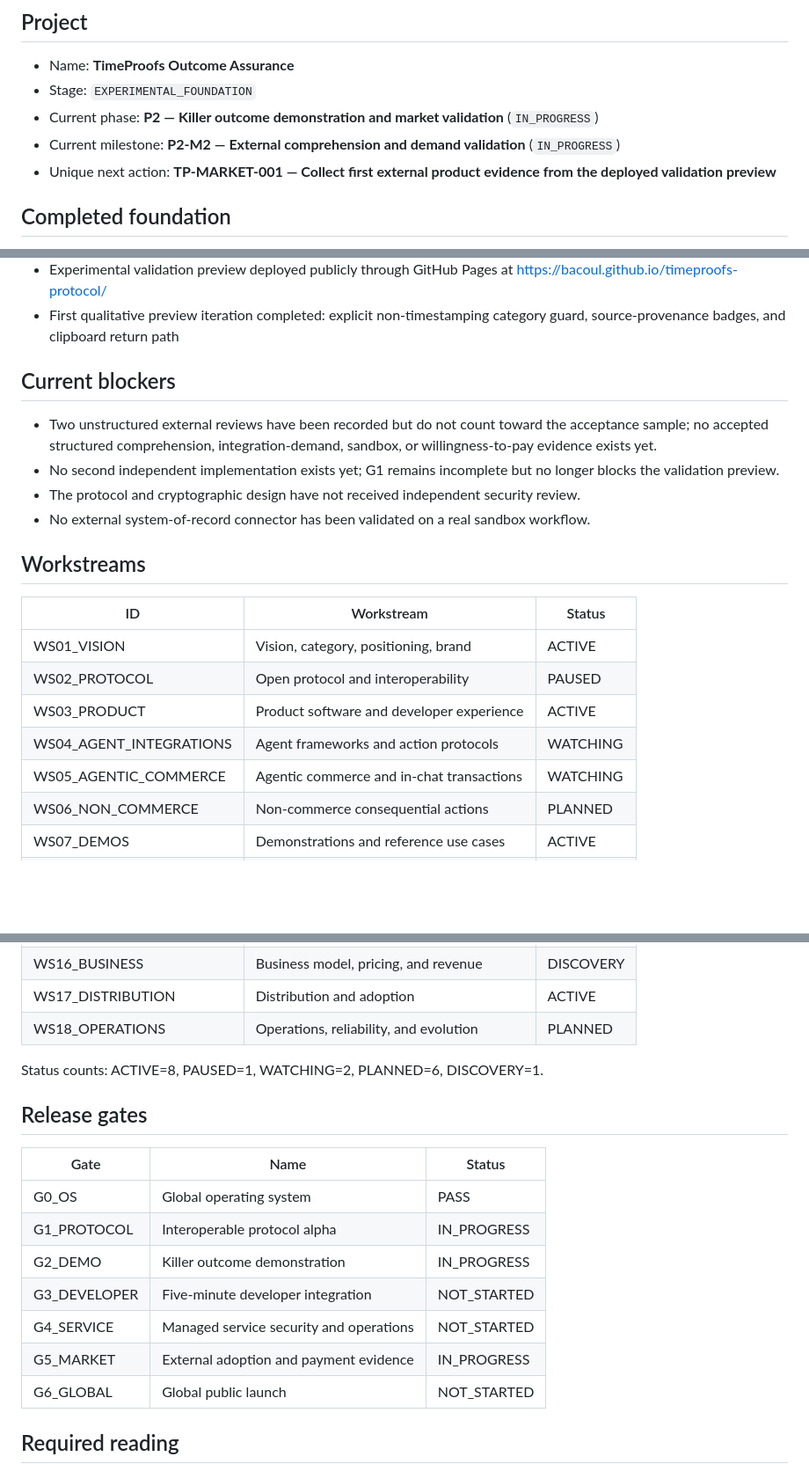
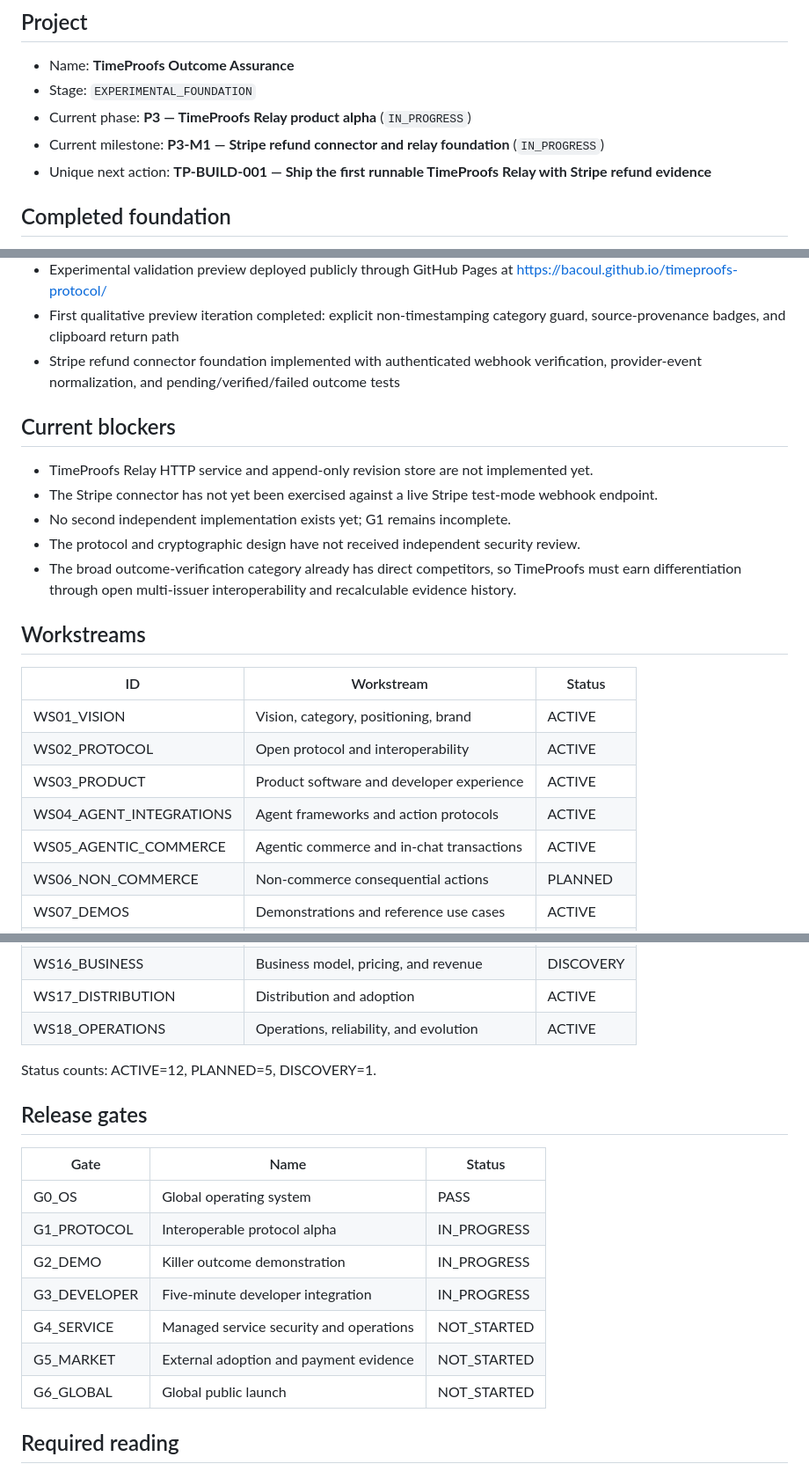
Before and after one commit to BACOUL/timeproofs-protocol, a Markdown page: governance/CURRENT_STATUS.md, 3 parts joined by grey strips. Shown at 88% size. Drawn GitHub-style; blank space fills up the shorter version.

Commit message:
docs(governance): advance project to Relay alpha

```diff
--- a/governance/CURRENT_STATUS.md
+++ b/governance/CURRENT_STATUS.md
@@ -8,9 +8,9 @@ As of: 2026-07-23
 
 - Name: **TimeProofs Outcome Assurance**
 - Stage: `EXPERIMENTAL_FOUNDATION`
-- Current phase: **P2 — Killer outcome demonstration and market validation** (`IN_PROGRESS`)
-- Current milestone: **P2-M2 — External comprehension and demand validation** (`IN_PROGRESS`)
-- Unique next action: **TP-MARKET-001 — Collect first external product evidence from the deployed validation preview**
+- Current phase: **P3 — TimeProofs Relay product alpha** (`IN_PROGRESS`)
+- Current milestone: **P3-M1 — Stripe refund connector and relay foundation** (`IN_PROGRESS`)
+- Unique next action: **TP-BUILD-001 — Ship the first runnable TimeProofs Relay with Stripe refund evidence**
 
 ## Completed foundation
 
@@ -30,23 +30,25 @@ As of: 2026-07-23
 - Public GitHub repository created and complete prepared history imported on main
 - Experimental validation preview deployed publicly through GitHub Pages at https://bacoul.github.io/timeproofs-protocol/
 - First qualitative preview iteration completed: explicit non-timestamping category guard, source-provenance badges, and clipboard return path
+- Stripe refund connector foundation implemented with authenticated webhook verification, provider-event normalization, and pending/verified/failed outcome tests
 
 ## Current blockers
 
-- Two unstructured external reviews have been recorded but do not count toward the acceptance sample; no accepted structured comprehension, integration-demand, sandbox, or willingness-to-pay evidence exists yet.
-- No second independent implementation exists yet; G1 remains incomplete but no longer blocks the validation preview.
+- TimeProofs Relay HTTP service and append-only revision store are not implemented yet.
+- The Stripe connector has not yet been exercised against a live Stripe test-mode webhook endpoint.
+- No second independent implementation exists yet; G1 remains incomplete.
 - The protocol and cryptographic design have not received independent security review.
-- No external system-of-record connector has been validated on a real sandbox workflow.
+- The broad outcome-verification category already has direct competitors, so TimeProofs must earn differentiation through open multi-issuer interoperability and recalculable evidence history.
 
 ## Workstreams
 
 | ID | Workstream | Status |
 |---|---|---|
 | WS01_VISION | Vision, category, positioning, brand | ACTIVE |
-| WS02_PROTOCOL | Open protocol and interoperability | PAUSED |
+| WS02_PROTOCOL | Open protocol and interoperability | ACTIVE |
 | WS03_PRODUCT | Product software and developer experience | ACTIVE |
-| WS04_AGENT_INTEGRATIONS | Agent frameworks and action protocols | WATCHING |
-| WS05_AGENTIC_COMMERCE | Agentic commerce and in-chat transactions | WATCHING |
+| WS04_AGENT_INTEGRATIONS | Agent frameworks and action protocols | ACTIVE |
+| WS05_AGENTIC_COMMERCE | Agentic commerce and in-chat transactions | ACTIVE |
 | WS06_NON_COMMERCE | Non-commerce consequential actions | PLANNED |
 | WS07_DEMOS | Demonstrations and reference use cases | ACTIVE |
 | WS08_COMPETITION | Competition and category intelligence | ACTIVE |
@@ -59,9 +61,9 @@ As of: 2026-07-23
 | WS15_INTERNATIONAL | Internationalization and localization | PLANNED |
 | WS16_BUSINESS | Business model, pricing, and revenue | DISCOVERY |
 | WS17_DISTRIBUTION | Distribution and adoption | ACTIVE |
-| WS18_OPERATIONS | Operations, reliability, and evolution | PLANNED |
+| WS18_OPERATIONS | Operations, reliability, and evolution | ACTIVE |
 
-Status counts: ACTIVE=8, PAUSED=1, WATCHING=2, PLANNED=6, DISCOVERY=1.
+Status counts: ACTIVE=12, PLANNED=5, DISCOVERY=1.
 
 ## Release gates
 
@@ -70,9 +72,9 @@ Status counts: ACTIVE=8, PAUSED=1, WATCHING=2, PLANNED=6, DISCOVERY=1.
 | G0_OS | Global operating system | PASS |
 | G1_PROTOCOL | Interoperable protocol alpha | IN_PROGRESS |
 | G2_DEMO | Killer outcome demonstration | IN_PROGRESS |
-| G3_DEVELOPER | Five-minute developer integration | NOT_STARTED |
+| G3_DEVELOPER | Five-minute developer integration | IN_PROGRESS |
 | G4_SERVICE | Managed service security and operations | NOT_STARTED |
-| G5_MARKET | External adoption and payment evidence | IN_PROGRESS |
+| G5_MARKET | External adoption and payment evidence | NOT_STARTED |
 | G6_GLOBAL | Global public launch | NOT_STARTED |
 
 ## Required reading
```
